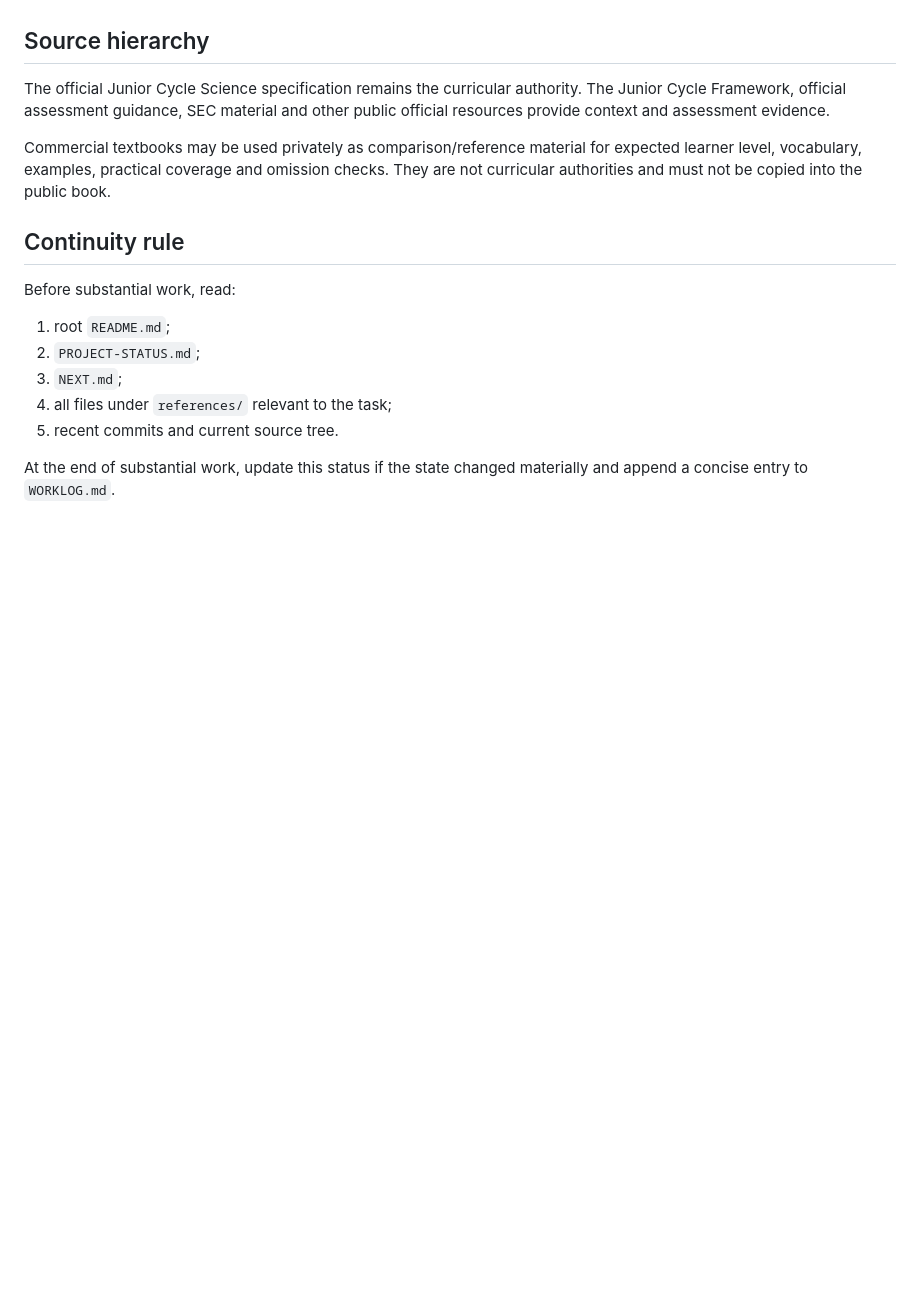
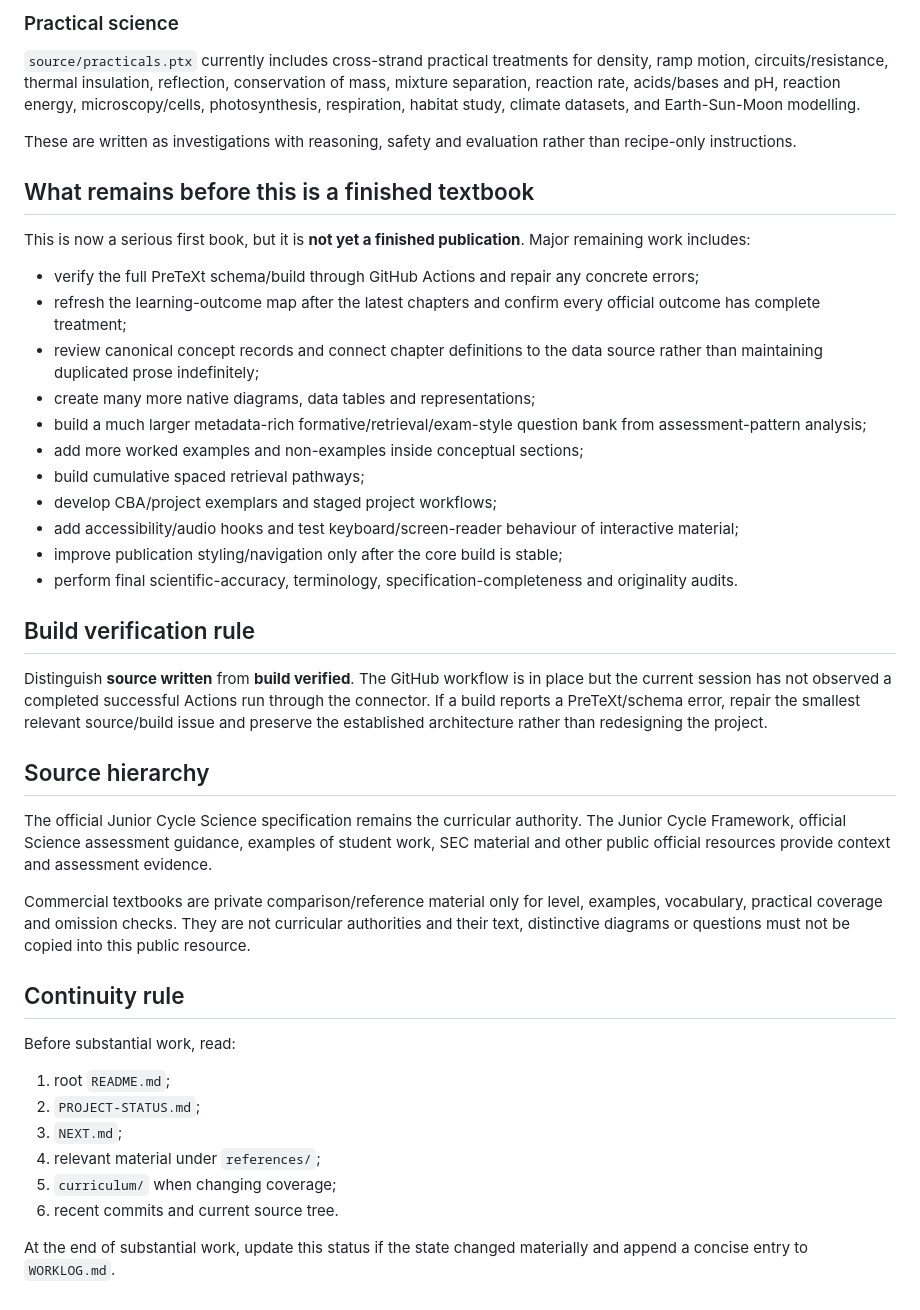
Before and after one commit to ronandownes/jcscience, a Markdown page: PROJECT-STATUS.md, the part around one of its changes. GitHub-like rendering; blank space fills up the shorter version.

```diff
--- a/PROJECT-STATUS.md
+++ b/PROJECT-STATUS.md
@@ -58,9 +74,34 @@ The GitHub workflow has been added, but each contributor must distinguish **sour
+### Practical science
+
+`source/practicals.ptx` currently includes cross-strand practical treatments for density, ramp motion, circuits/resistance, thermal insulation, reflection, conservation of mass, mixture separation, reaction rate, acids/bases and pH, reaction energy, microscopy/cells, photosynthesis, respiration, habitat study, climate datasets, and Earth-Sun-Moon modelling.
+
+These are written as investigations with reasoning, safety and evaluation rather than recipe-only instructions.
+
+## What remains before this is a finished textbook
+
+This is now a serious first book, but it is **not yet a finished publication**. Major remaining work includes:
+
+- verify the full PreTeXt schema/build through GitHub Actions and repair any concrete errors;
+- refresh the learning-outcome map after the latest chapters and confirm every official outcome has complete treatment;
+- review canonical concept records and connect chapter definitions to the data source rather than maintaining duplicated prose indefinitely;
+- create many more native diagrams, data tables and representations;
+- build a much larger metadata-rich formative/retrieval/exam-style question bank from assessment-pattern analysis;
+- add more worked examples and non-examples inside conceptual sections;
+- build cumulative spaced retrieval pathways;
+- develop CBA/project exemplars and staged project workflows;
+- add accessibility/audio hooks and test keyboard/screen-reader behaviour of interactive material;
+- improve publication styling/navigation only after the core build is stable;
+- perform final scientific-accuracy, terminology, specification-completeness and originality audits.
+
+## Build verification rule
+
+Distinguish **source written** from **build verified**. The GitHub workflow is in place but the current session has not observed a completed successful Actions run through the connector. If a build reports a PreTeXt/schema error, repair the smallest relevant source/build issue and preserve the established architecture rather than redesigning the project.
 
 ## Source hierarchy
 
-The official Junior Cycle Science specification remains the curricular authority. The Junior Cycle Framework, official assessment guidance, SEC material and other public official resources provide context and assessment evidence.
+The official Junior Cycle Science specification remains the curricular authority. The Junior Cycle Framework, official Science assessment guidance, examples of student work, SEC material and other public official resources provide context and assessment evidence.
 
-Commercial textbooks may be used privately as comparison/reference material for expected learner level, vocabulary, examples, practical coverage and omission checks. They are not curricular authorities and must not be copied into the public book.
+Commercial textbooks are private comparison/reference material only for level, examples, vocabulary, practical coverage and omission checks. They are not curricular authorities and their text, distinctive diagrams or questions must not be copied into this public resource.
 
 ## Continuity rule
 
@@ -69,7 +110,8 @@ Before substantial work, read:
 1. root `README.md`;
 2. `PROJECT-STATUS.md`;
 3. `NEXT.md`;
-4. all files under `references/` relevant to the task;
-5. recent commits and current source tree.
+4. relevant material under `references/`;
+5. `curriculum/` when changing coverage;
+6. recent commits and current source tree.
 
 At the end of substantial work, update this status if the state changed materially and append a concise entry to `WORKLOG.md`.
```
Also changed, not shown: other parts of PROJECT-STATUS.md (+44 -28 lines).
